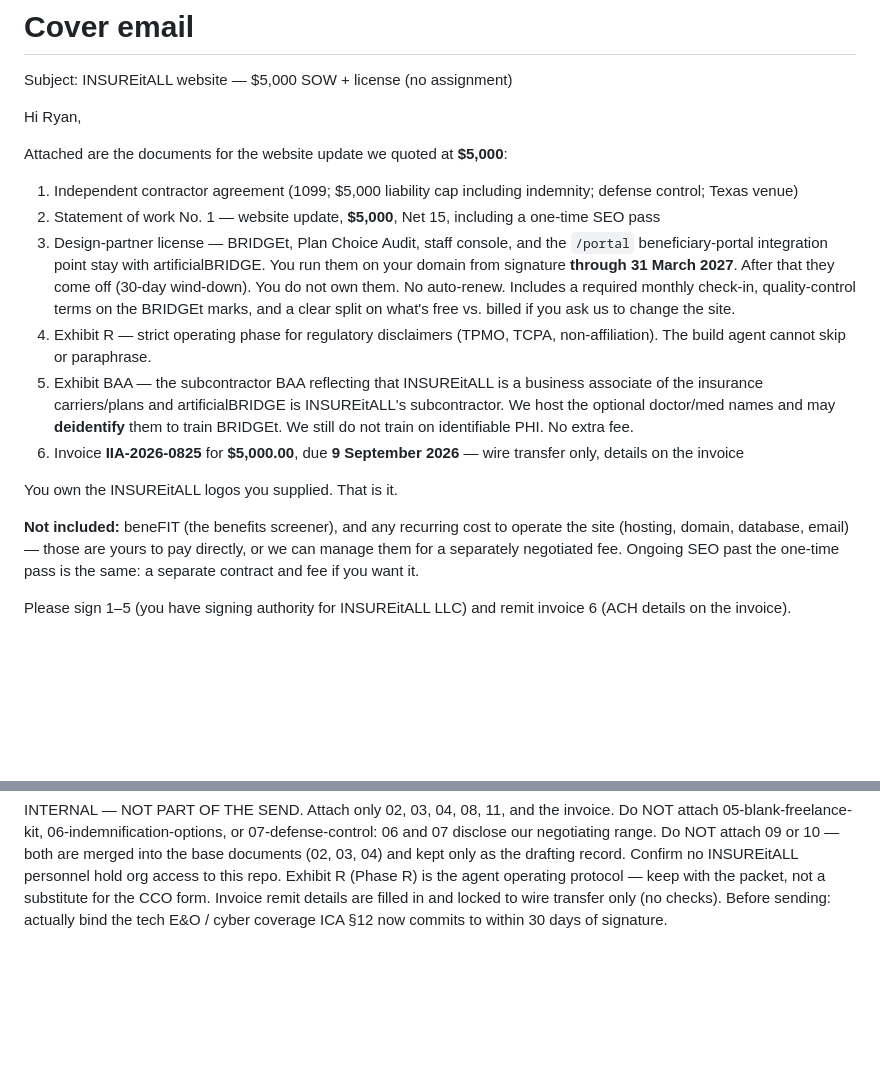
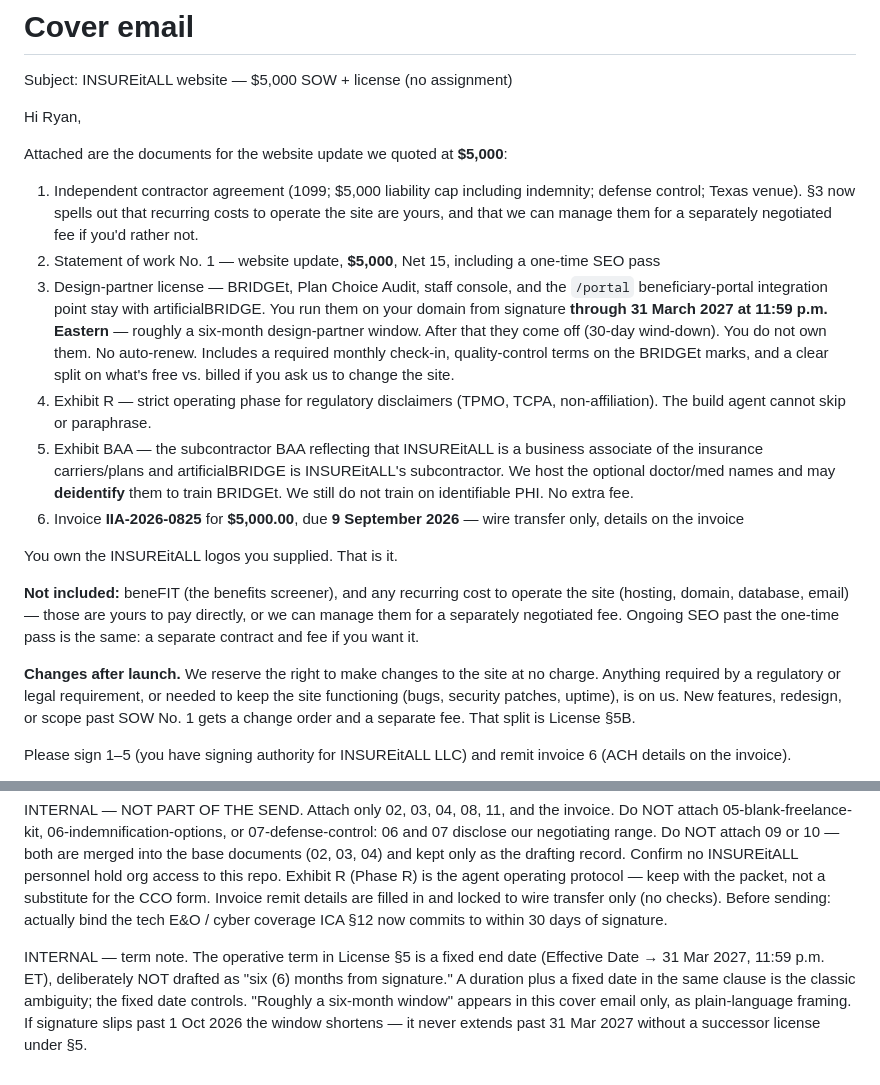
Before and after one commit to artificialBRIDGEllc/insureitall-llc.com, a Markdown page: docs/contracts/01-cover-email.md, 2 parts joined by grey strips. Rendered like a GitHub page; blank space fills up the shorter version.

Commit message:
Cover email: license end time, six-month framing, change-billing split

```diff
--- a/docs/contracts/01-cover-email.md
+++ b/docs/contracts/01-cover-email.md
@@ -6,9 +6,9 @@ Hi Ryan,
 
 Attached are the documents for the website update we quoted at **$5,000**:
 
-1. Independent contractor agreement (1099; $5,000 liability cap including indemnity; defense control; Texas venue)
+1. Independent contractor agreement (1099; $5,000 liability cap including indemnity; defense control; Texas venue). §3 now spells out that recurring costs to operate the site are yours, and that we can manage them for a separately negotiated fee if you'd rather not.
 2. Statement of work No. 1 — website update, **$5,000**, Net 15, including a one-time SEO pass
-3. Design-partner license — BRIDGEt, Plan Choice Audit, staff console, and the `/portal` beneficiary-portal integration point stay with artificialBRIDGE. You run them on your domain from signature **through 31 March 2027**. After that they come off (30-day wind-down). You do not own them. No auto-renew. Includes a required monthly check-in, quality-control terms on the BRIDGEt marks, and a clear split on what's free vs. billed if you ask us to change the site.
+3. Design-partner license — BRIDGEt, Plan Choice Audit, staff console, and the `/portal` beneficiary-portal integration point stay with artificialBRIDGE. You run them on your domain from signature **through 31 March 2027 at 11:59 p.m. Eastern** — roughly a six-month design-partner window. After that they come off (30-day wind-down). You do not own them. No auto-renew. Includes a required monthly check-in, quality-control terms on the BRIDGEt marks, and a clear split on what's free vs. billed if you ask us to change the site.
 4. Exhibit R — strict operating phase for regulatory disclaimers (TPMO, TCPA, non-affiliation). The build agent cannot skip or paraphrase.
 5. Exhibit BAA — the subcontractor BAA reflecting that INSUREitALL is a business associate of the insurance carriers/plans and artificialBRIDGE is INSUREitALL's subcontractor. We host the optional doctor/med names and may **deidentify** them to train BRIDGEt. We still do not train on identifiable PHI. No extra fee.
 6. Invoice **IIA-2026-0825** for **$5,000.00**, due **9 September 2026** — wire transfer only, details on the invoice
@@ -16,6 +16,8 @@ Attached are the documents for the website update we quoted at **$5,000**:
 You own the INSUREitALL logos you supplied. That is it.
 
 **Not included:** beneFIT (the benefits screener), and any recurring cost to operate the site (hosting, domain, database, email) — those are yours to pay directly, or we can manage them for a separately negotiated fee. Ongoing SEO past the one-time pass is the same: a separate contract and fee if you want it.
+
+**Changes after launch.** We reserve the right to make changes to the site at no charge. Anything required by a regulatory or legal requirement, or needed to keep the site functioning (bugs, security patches, uptime), is on us. New features, redesign, or scope past SOW No. 1 gets a change order and a separate fee. That split is License §5B.
 
 Please sign 1–5 (you have signing authority for INSUREitALL LLC) and remit invoice 6 (ACH details on the invoice).
 
@@ -28,3 +30,5 @@ lang@theartificialbridge.com
 ---
 
 INTERNAL — NOT PART OF THE SEND. Attach only 02, 03, 04, 08, 11, and the invoice. Do NOT attach 05-blank-freelance-kit, 06-indemnification-options, or 07-defense-control: 06 and 07 disclose our negotiating range. Do NOT attach 09 or 10 — both are merged into the base documents (02, 03, 04) and kept only as the drafting record. Confirm no INSUREitALL personnel hold org access to this repo. Exhibit R (Phase R) is the agent operating protocol — keep with the packet, not a substitute for the CCO form. Invoice remit details are filled in and locked to wire transfer only (no checks). Before sending: actually bind the tech E&O / cyber coverage ICA §12 now commits to within 30 days of signature.
+
+INTERNAL — term note. The operative term in License §5 is a fixed end date (Effective Date → 31 Mar 2027, 11:59 p.m. ET), deliberately NOT drafted as "six (6) months from signature." A duration plus a fixed date in the same clause is the classic ambiguity; the fixed date controls. "Roughly a six-month window" appears in this cover email only, as plain-language framing. If signature slips past 1 Oct 2026 the window shortens — it never extends past 31 Mar 2027 without a successor license under §5.
```
